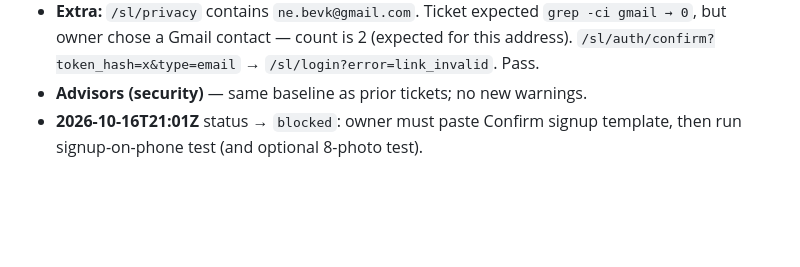
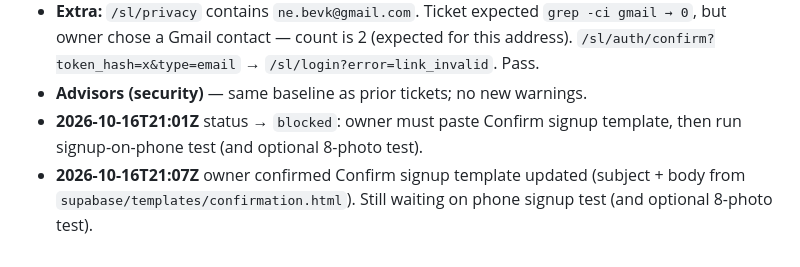
Before and after one commit to nebevk/playground-finder, a Markdown page: ops/handoff/0006-gdpr-and-reliability-batch.md, the part around the change. Drawn GitHub-style; blank space fills up the shorter version.

Commit message:
ops(0006): note confirm-signup template done; awaiting owner tests

```diff
--- a/ops/handoff/0006-gdpr-and-reliability-batch.md
+++ b/ops/handoff/0006-gdpr-and-reliability-batch.md
@@ -85,3 +85,4 @@ drop policy if exists "photos_select_own" on public.photos;
 - **Extra:** `/sl/privacy` contains `ne.bevk@gmail.com`. Ticket expected `grep -ci gmail → 0`, but owner chose a Gmail contact — count is 2 (expected for this address). `/sl/auth/confirm?token_hash=x&type=email` → `/sl/login?error=link_invalid`. Pass.
 - **Advisors (security)** — same baseline as prior tickets; no new warnings.
 - **2026-10-16T21:01Z** status → `blocked`: owner must paste Confirm signup template, then run signup-on-phone test (and optional 8-photo test).
+- **2026-10-16T21:07Z** owner confirmed Confirm signup template updated (subject + body from `supabase/templates/confirmation.html`). Still waiting on phone signup test (and optional 8-photo test).
```
